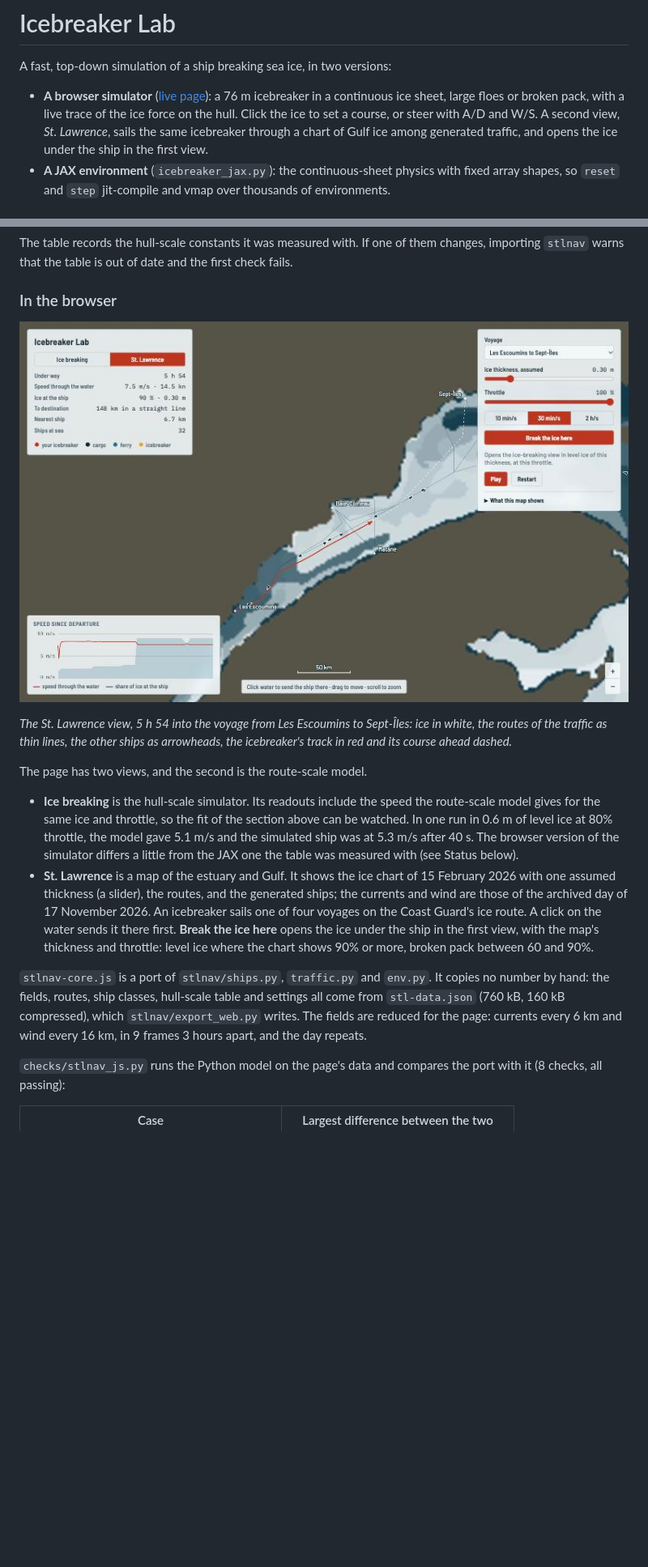
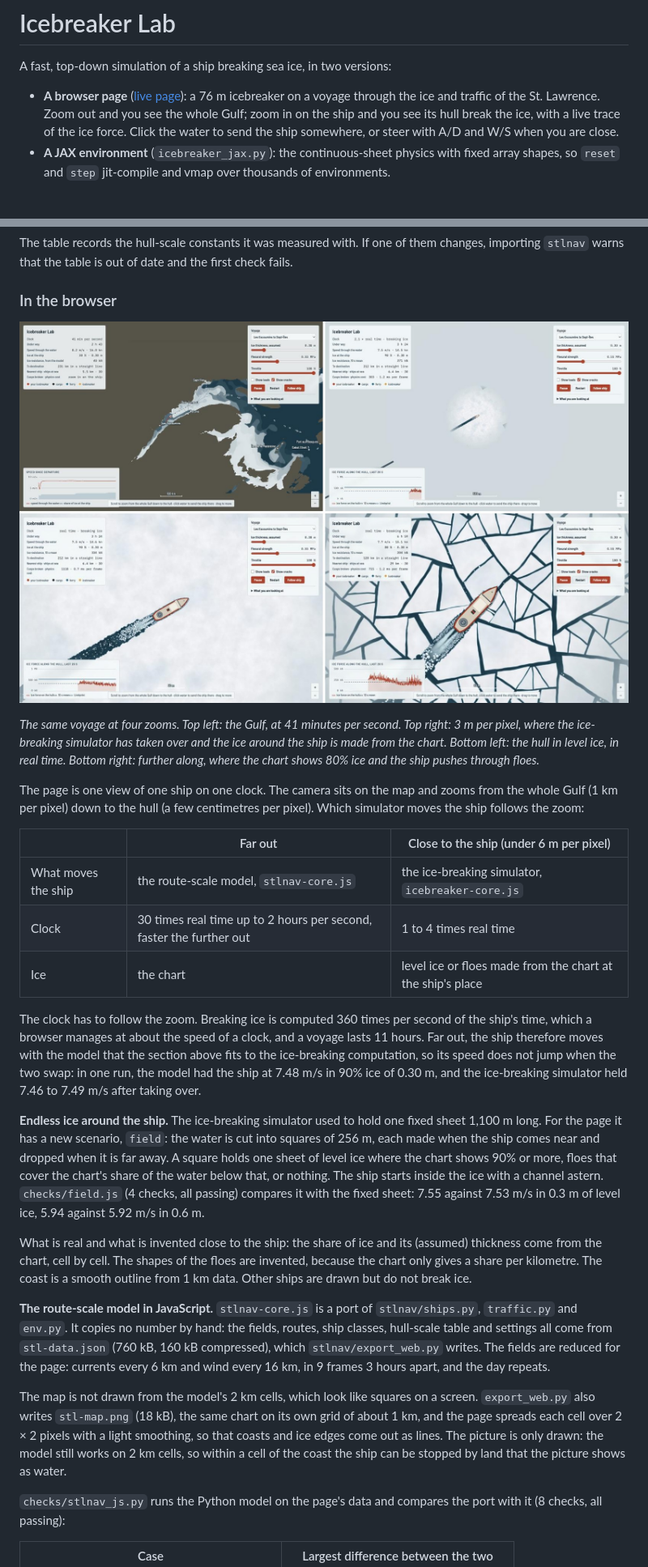
Before and after one commit to pierrelux/icebreaker-lab, a Markdown page: README.md, 2 parts joined by grey strips. Shown at 81% size. Drawn GitHub-style; pictures changed too: docs/st-lawrence-view.jpg; blank space fills up the shorter version.

```diff
--- a/README.md
+++ b/README.md
@@ -2,7 +2,7 @@
 
 A fast, top-down simulation of a ship breaking sea ice, in two versions:
 
-- **A browser simulator** ([live page](https://pierrelucbacon.com/icebreaker-lab/)): a 76 m icebreaker in a continuous ice sheet, large floes or broken pack, with a live trace of the ice force on the hull. Click the ice to set a course, or steer with A/D and W/S. A second view, *St. Lawrence*, sails the same icebreaker through a chart of Gulf ice among generated traffic, and opens the ice under the ship in the first view.
+- **A browser page** ([live page](https://pierrelucbacon.com/icebreaker-lab/)): a 76 m icebreaker on a voyage through the ice and traffic of the St. Lawrence. Zoom out and you see the whole Gulf; zoom in on the ship and you see its hull break the ice, with a live trace of the ice force. Click the water to send the ship somewhere, or steer with A/D and W/S when you are close.
 - **A JAX environment** (`icebreaker_jax.py`): the continuous-sheet physics with fixed array shapes, so `reset` and `step` jit-compile and vmap over thousands of environments.
 
 ## Two scales
@@ -102,12 +102,23 @@ The table records the hull-scale constants it was measured with. If one of them
 
-*The St. Lawrence view, 5 h 54 into the voyage from Les Escoumins to Sept-Îles: ice in white, the routes of the traffic as thin lines, the other ships as arrowheads, the icebreaker's track in red and its course ahead dashed.*
+*The same voyage at four zooms. Top left: the Gulf, at 41 minutes per second. Top right: 3 m per pixel, where the ice-breaking simulator has taken over and the ice around the ship is made from the chart. Bottom left: the hull in level ice, in real time. Bottom right: further along, where the chart shows 80% ice and the ship pushes through floes.*
 
-The page has two views, and the second is the route-scale model.
+The page is one view of one ship on one clock. The camera sits on the map and zooms from the whole Gulf (1 km per pixel) down to the hull (a few centimetres per pixel). Which simulator moves the ship follows the zoom:
 
-- **Ice breaking** is the hull-scale simulator. Its readouts include the speed the route-scale model gives for the same ice and throttle, so the fit of the section above can be watched. In one run in 0.6 m of level ice at 80% throttle, the model gave 5.1 m/s and the simulated ship was at 5.3 m/s after 40 s. The browser version of the simulator differs a little from the JAX one the table was measured with (see Status below).
-- **St. Lawrence** is a map of the estuary and Gulf. It shows the ice chart of 15 February 2026 with one assumed thickness (a slider), the routes, and the generated ships; the currents and wind are those of the archived day of 17 November 2026. An icebreaker sails one of four voyages on the Coast Guard's ice route. A click on the water sends it there first. **Break the ice here** opens the ice under the ship in the first view, with the map's thickness and throttle: level ice where the chart shows 90% or more, broken pack between 60 and 90%.
+| | Far out | Close to the ship (under 6 m per pixel) |
+|---|---|---|
+| What moves the ship | the route-scale model, `stlnav-core.js` | the ice-breaking simulator, `icebreaker-core.js` |
+| Clock | 30 times real time up to 2 hours per second, faster the further out | 1 to 4 times real time |
+| Ice | the chart | level ice or floes made from the chart at the ship's place |
 
-`stlnav-core.js` is a port of `stlnav/ships.py`, `traffic.py` and `env.py`. It copies no number by hand: the fields, routes, ship classes, hull-scale table and settings all come from `stl-data.json` (760 kB, 160 kB compressed), which `stlnav/export_web.py` writes. The fields are reduced for the page: currents every 6 km and wind every 16 km, in 9 frames 3 hours apart, and the day repeats.
+The clock has to follow the zoom. Breaking ice is computed 360 times per second of the ship's time, which a browser manages at about the speed of a clock, and a voyage lasts 11 hours. Far out, the ship therefore moves with the model that the section above fits to the ice-breaking computation, so its speed does not jump when the two swap: in one run, the model had the ship at 7.48 m/s in 90% ice of 0.30 m, and the ice-breaking simulator held 7.46 to 7.49 m/s after taking over.
+
+**Endless ice around the ship.** The ice-breaking simulator used to hold one fixed sheet 1,100 m long. For the page it has a new scenario, `field`: the water is cut into squares of 256 m, each made when the ship comes near and dropped when it is far away. A square holds one sheet of level ice where the chart shows 90% or more, floes that cover the chart's share of the water below that, or nothing. The ship starts inside the ice with a channel astern. `checks/field.js` (4 checks, all passing) compares it with the fixed sheet: 7.55 against 7.53 m/s in 0.3 m of level ice, 5.94 against 5.92 m/s in 0.6 m.
+
+What is real and what is invented close to the ship: the share of ice and its (assumed) thickness come from the chart, cell by cell. The shapes of the floes are invented, because the chart only gives a share per kilometre. The coast is a smooth outline from 1 km data. Other ships are drawn but do not break ice.
+
+**The route-scale model in JavaScript.** `stlnav-core.js` is a port of `stlnav/ships.py`, `traffic.py` and `env.py`. It copies no number by hand: the fields, routes, ship classes, hull-scale table and settings all come from `stl-data.json` (760 kB, 160 kB compressed), which `stlnav/export_web.py` writes. The fields are reduced for the page: currents every 6 km and wind every 16 km, in 9 frames 3 hours apart, and the day repeats.
+
+The map is not drawn from the model's 2 km cells, which look like squares on a screen. `export_web.py` also writes `stl-map.png` (18 kB), the same chart on its own grid of about 1 km, and the page spreads each cell over 2 × 2 pixels with a light smoothing, so that coasts and ice edges come out as lines. The picture is only drawn: the model still works on 2 km cells, so within a cell of the coast the ship can be stopped by land that the picture shows as water.
 
 `checks/stlnav_js.py` runs the Python model on the page's data and compares the port with it (8 checks, all passing):
 
```
Also changed, not shown: other parts of README.md (+7 -4 lines), docs/st-lawrence-plan.md (+1 -1 lines), stl-map.png (added), 6 other files.
